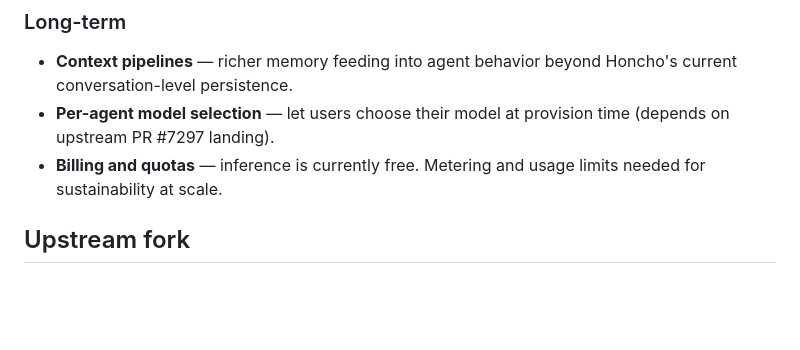
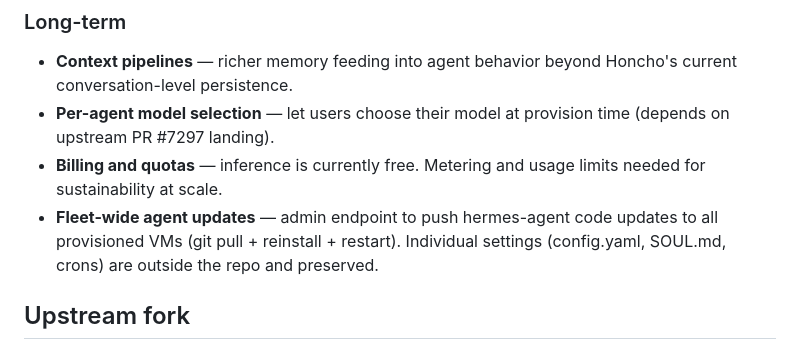
Before and after one commit to handsdiff/hermes-provisioner, a Markdown page: README.md, the part around the change. Rendered like a GitHub page; blank space fills up the shorter version.

Commit message:
docs: add fleet-wide agent updates to long-term work
Co-Authored-By: Claude Opus 4.6 (1M context) <noreply@anthropic.com>

```diff
--- a/README.md
+++ b/README.md
@@ -248,6 +248,9 @@ changes, because manual fixes don't feed back into the script.
   (depends on upstream PR #7297 landing).
 - **Billing and quotas** — inference is currently free. Metering and usage limits
   needed for sustainability at scale.
+- **Fleet-wide agent updates** — admin endpoint to push hermes-agent code
+  updates to all provisioned VMs (git pull + reinstall + restart). Individual
+  settings (config.yaml, SOUL.md, crons) are outside the repo and preserved.
 
 ## Upstream fork
 
```
